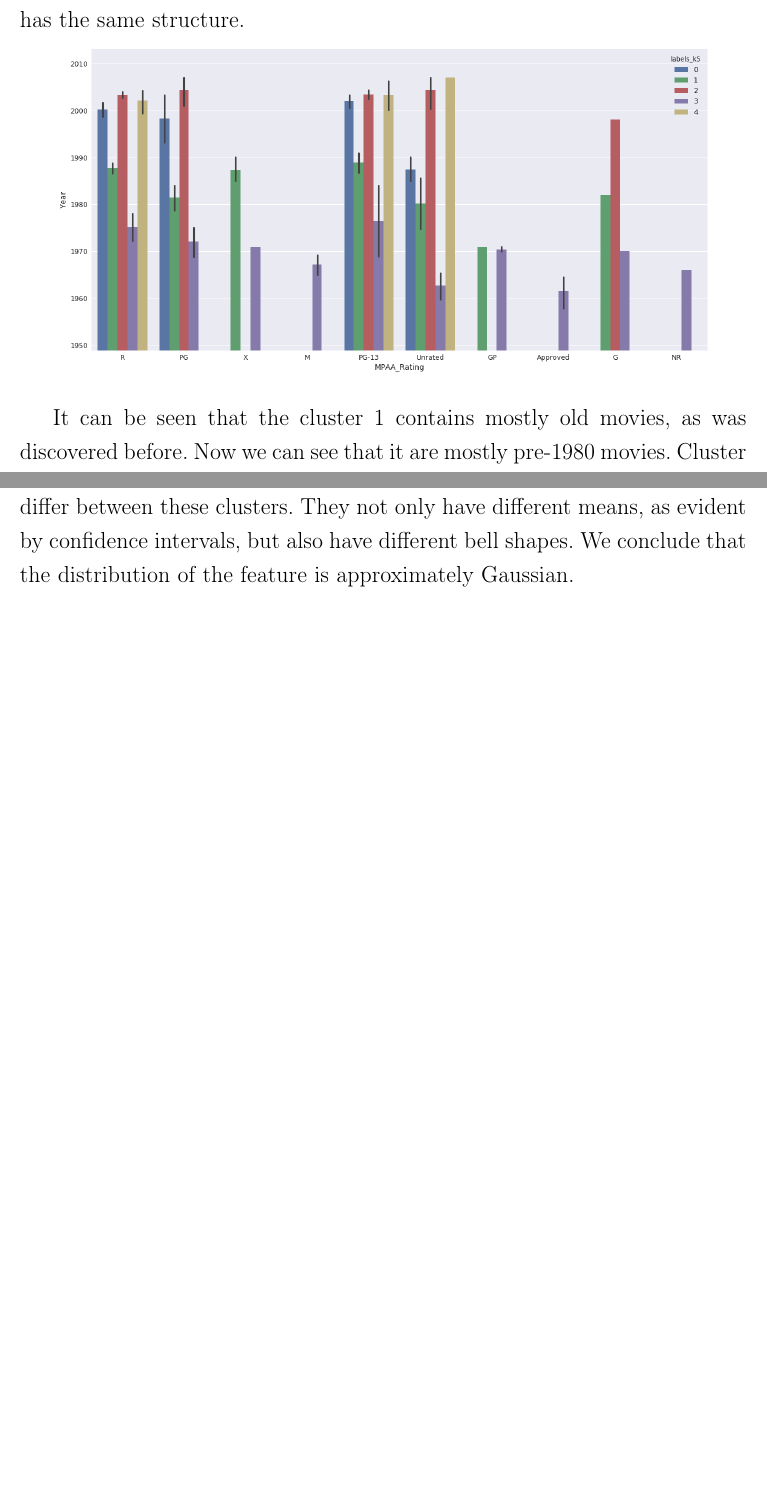
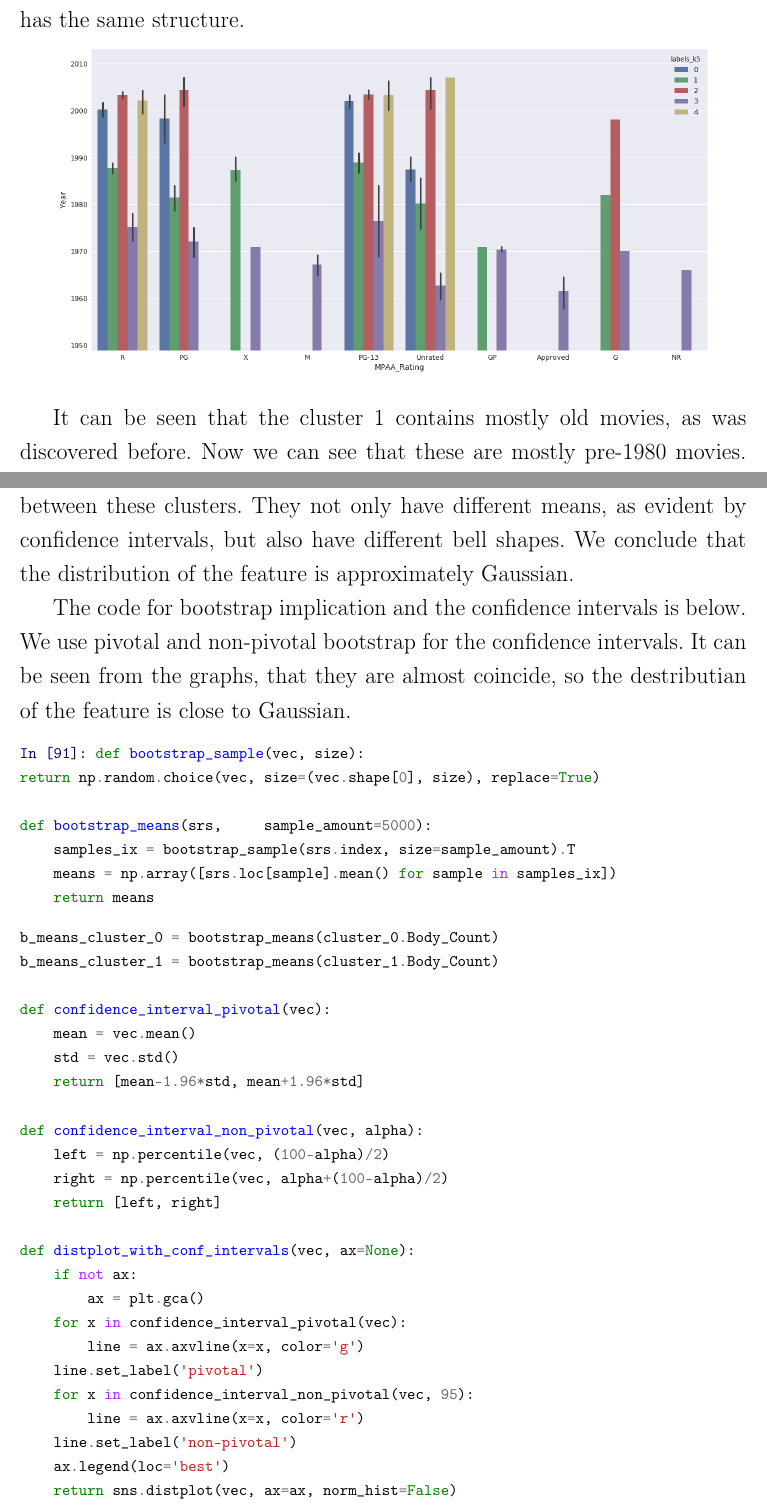
Before and after one commit to Euphe/data_analysis_project, a LaTeX document (Text/HW 20.tex): two parts of pages 9 and 11 of 13 before the commit and two parts of pages 9 and 12 of 14 after it, joined at a grey line, cut so that both start at the same text, the shorter picture padded with empty space. Compiled offline with pdfLaTeX.

Commit message:
changed for B comments

```diff
--- a/Text/HW 20.tex
+++ b/Text/HW 20.tex
@@ -579,7 +579,7 @@ Next we consider the year of the movies by cluster and ratings. This plot has th
 	\adjustimage{max size={0.9\linewidth}{0.9\paperheight}}{output_15_1.png}
 \end{center}
 
-It can be seen that the cluster 1 contains mostly old movies, as was discovered before. Now we can see that it are mostly pre-1980 movies. Cluster 0 contains movies from about  the 90-s.
+It can be seen that the cluster 1 contains mostly old movies, as was discovered before. Now we can see that these are mostly pre-1980 movies. Cluster 0 contains movies from about  the 90-s.
 And it is interesting that the highest body count movies, captured by cluster 3, are mostly recent - post-2010.
 
 
@@ -628,5 +631,49 @@ The parameters of the distributions are listed in the table. The distributions s
+We apply bootstrap with 5000 samples to compare the distribution between the clusters. We obtain that  the distributions of Body\_Count really differ between these clusters. They not only have different means, as evident by confidence intervals, but also have different bell shapes. We conclude that the distribution of the feature is approximately Gaussian.
 
-We apply bootstrap with 5000 samples to compare the distribution between the clusters. We obtain that  the distributions of Body\_Count really differ between these clusters. They not only have different means, as evident by confidence intervals, but also have different bell shapes. We conclude that the distribution of the feature is approximately Gaussian.
+The code for bootstrap implication and the confidence intervals is below. We use pivotal and non-pivotal bootstrap for the confidence intervals. It can be seen from the graphs, that they are almost coincide, so the destributian of the feature is close to Gaussian.
+
+\footnotesize    \begin{Verbatim}[commandchars=\\\{\}]
+{\color{incolor}In [{\color{incolor}91}]:} \PY{k}{def} \PY{n+nf}{bootstrap\PYZus{}sample}\PY{p}{(}\PY{n}{vec}\PY{p}{,} \PY{n}{size}\PY{p}{)}\PY{p}{:}
+\PY{k}{return} \PY{n}{np}\PY{o}{.}\PY{n}{random}\PY{o}{.}\PY{n}{choice}\PY{p}{(}\PY{n}{vec}\PY{p}{,} \PY{n}{size}\PY{o}{=}\PY{p}{(}\PY{n}{vec}\PY{o}{.}\PY{n}{shape}\PY{p}{[}\PY{l+m+mi}{0}\PY{p}{]}\PY{p}{,} \PY{n}{size}\PY{p}{)}\PY{p}{,} \PY{n}{replace}\PY{o}{=}\PY{k+kc}{True}\PY{p}{)}
+
+\PY{k}{def} \PY{n+nf}{bootstrap\PYZus{}means}\PY{p}{(}\PY{n}{srs}\PY{p}{,} \PY{n}{\ \ \ \ sample\PYZus{}amount}\PY{o}{=}\PY{l+m+mi}{5000}\PY{p}{)}\PY{p}{:}
+\PY{n}{\ \ \ \ samples\PYZus{}ix} \PY{o}{=} \PY{n}{bootstrap\PYZus{}sample}\PY{p}{(}\PY{n}{srs}\PY{o}{.}\PY{n}{index}\PY{p}{,} \PY{n}{size}\PY{o}{=}\PY{n}{sample\PYZus{}amount}\PY{p}{)}\PY{o}{.}\PY{n}{T}
+\PY{n}{\ \ \ \ means} \PY{o}{=} \PY{n}{np}\PY{o}{.}\PY{n}{array}\PY{p}{(}\PY{p}{[}\PY{n}{srs}\PY{o}{.}\PY{n}{loc}\PY{p}{[}\PY{n}{sample}\PY{p}{]}\PY{o}{.}\PY{n}{mean}\PY{p}{(}\PY{p}{)} \PY{k}{for} \PY{n}{sample} \PY{o+ow}{in} \PY{n}{samples\PYZus{}ix}\PY{p}{]}\PY{p}{)}
+\PY{k}{\ \ \ \ return} \PY{n}{means}
+\end{Verbatim}
+
+    \begin{Verbatim}[commandchars=\\\{\}]
+\PY{n}{b\PYZus{}means\PYZus{}cluster\PYZus{}0} \PY{o}{=} \PY{n}{bootstrap\PYZus{}means}\PY{p}{(}\PY{n}{cluster\PYZus{}0}\PY{o}{.}\PY{n}{Body\PYZus{}Count}\PY{p}{)}
+\PY{n}{b\PYZus{}means\PYZus{}cluster\PYZus{}1} \PY{o}{=} \PY{n}{bootstrap\PYZus{}means}\PY{p}{(}\PY{n}{cluster\PYZus{}1}\PY{o}{.}\PY{n}{Body\PYZus{}Count}\PY{p}{)}
+
+\PY{k}{def} \PY{n+nf}{confidence\PYZus{}interval\PYZus{}pivotal}\PY{p}{(}\PY{n}{vec}\PY{p}{)}\PY{p}{:}
+\PY{n}{    mean} \PY{o}{=} \PY{n}{vec}\PY{o}{.}\PY{n}{mean}\PY{p}{(}\PY{p}{)}
+\PY{n}{    std} \PY{o}{=} \PY{n}{vec}\PY{o}{.}\PY{n}{std}\PY{p}{(}\PY{p}{)}
+\PY{k}{    return} \PY{p}{[}\PY{n}{mean}\PY{o}{\PYZhy{}}\PY{l+m+mf}{1.96}\PY{o}{*}\PY{n}{std}\PY{p}{,} \PY{n}{mean}\PY{o}{+}\PY{l+m+mf}{1.96}\PY{o}{*}\PY{n}{std}\PY{p}{]}
+
+\PY{k}{def} \PY{n+nf}{confidence\PYZus{}interval\PYZus{}non\PYZus{}pivotal}\PY{p}{(}\PY{n}{vec}\PY{p}{,} \PY{n}{alpha}\PY{p}{)}\PY{p}{:}
+\PY{n}{    left} \PY{o}{=} \PY{n}{np}\PY{o}{.}\PY{n}{percentile}\PY{p}{(}\PY{n}{vec}\PY{p}{,} \PY{p}{(}\PY{l+m+mi}{100}\PY{o}{\PYZhy{}}\PY{n}{alpha}\PY{p}{)}\PY{o}{/}\PY{l+m+mi}{2}\PY{p}{)}
+\PY{n}{    right} \PY{o}{=} \PY{n}{np}\PY{o}{.}\PY{n}{percentile}\PY{p}{(}\PY{n}{vec}\PY{p}{,} \PY{n}{alpha}\PY{o}{+}\PY{p}{(}\PY{l+m+mi}{100}\PY{o}{\PYZhy{}}\PY{n}{alpha}\PY{p}{)}\PY{o}{/}\PY{l+m+mi}{2}\PY{p}{)}
+\PY{k}{    return} \PY{p}{[}\PY{n}{left}\PY{p}{,} \PY{n}{right}\PY{p}{]}
+
+\PY{k}{def} \PY{n+nf}{distplot\PYZus{}with\PYZus{}conf\PYZus{}intervals}\PY{p}{(}\PY{n}{vec}\PY{p}{,} \PY{n}{ax}\PY{o}{=}\PY{k+kc}{None}\PY{p}{)}\PY{p}{:}
+\PY{k}{    if} \PY{o+ow}{not} \PY{n}{ax}\PY{p}{:}
+\PY{n}{        ax} \PY{o}{=} \PY{n}{plt}\PY{o}{.}\PY{n}{gca}\PY{p}{(}\PY{p}{)}
+\PY{k}{    for} \PY{n}{x} \PY{o+ow}{in} \PY{n}{confidence\PYZus{}interval\PYZus{}pivotal}\PY{p}{(}\PY{n}{vec}\PY{p}{)}\PY{p}{:}
+\PY{n}{        line} \PY{o}{=} \PY{n}{ax}\PY{o}{.}\PY{n}{axvline}\PY{p}{(}\PY{n}{x}\PY{o}{=}\PY{n}{x}\PY{p}{,} \PY{n}{color}\PY{o}{=}\PY{l+s+s1}{\PYZsq{}}\PY{l+s+s1}{g}\PY{l+s+s1}{\PYZsq{}}\PY{p}{)}
+\PY{n}{    line}\PY{o}{.}\PY{n}{set\PYZus{}label}\PY{p}{(}\PY{l+s+s1}{\PYZsq{}}\PY{l+s+s1}{pivotal}\PY{l+s+s1}{\PYZsq{}}\PY{p}{)}
+\PY{k}{    for} \PY{n}{x} \PY{o+ow}{in} \PY{n}{confidence\PYZus{}interval\PYZus{}non\PYZus{}pivotal}\PY{p}{(}\PY{n}{vec}\PY{p}{,} \PY{l+m+mi}{95}\PY{p}{)}\PY{p}{:}
+\PY{n}{        line} \PY{o}{=} \PY{n}{ax}\PY{o}{.}\PY{n}{axvline}\PY{p}{(}\PY{n}{x}\PY{o}{=}\PY{n}{x}\PY{p}{,} \PY{n}{color}\PY{o}{=}\PY{l+s+s1}{\PYZsq{}}\PY{l+s+s1}{r}\PY{l+s+s1}{\PYZsq{}}\PY{p}{)}
+\PY{n}{    line}\PY{o}{.}\PY{n}{set\PYZus{}label}\PY{p}{(}\PY{l+s+s1}{\PYZsq{}}\PY{l+s+s1}{non\PYZhy{}pivotal}\PY{l+s+s1}{\PYZsq{}}\PY{p}{)}
+\PY{n}{    ax}\PY{o}{.}\PY{n}{legend}\PY{p}{(}\PY{n}{loc}\PY{o}{=}\PY{l+s+s1}{\PYZsq{}}\PY{l+s+s1}{best}\PY{l+s+s1}{\PYZsq{}}\PY{p}{)}
+\PY{k}{    return} \PY{n}{sns}\PY{o}{.}\PY{n}{distplot}\PY{p}{(}\PY{n}{vec}\PY{p}{,} \PY{n}{ax}\PY{o}{=}\PY{n}{ax}\PY{p}{,} \PY{n}{norm\PYZus{}hist}\PY{o}{=}\PY{k+kc}{False}\PY{p}{)}
+
+
+\end{Verbatim}
+
+
+\normalsize
+
 
 Next we build the 95\% confidence intervals for the grand mean of the feature by using bootstrap. Also we use bootstrap to compare cluster 0 to the grand mean.  We obtain:
 
```
Also changed, not shown: Text/HW 20.pdf, Text/HW 20.tex (3 more changed lines).
